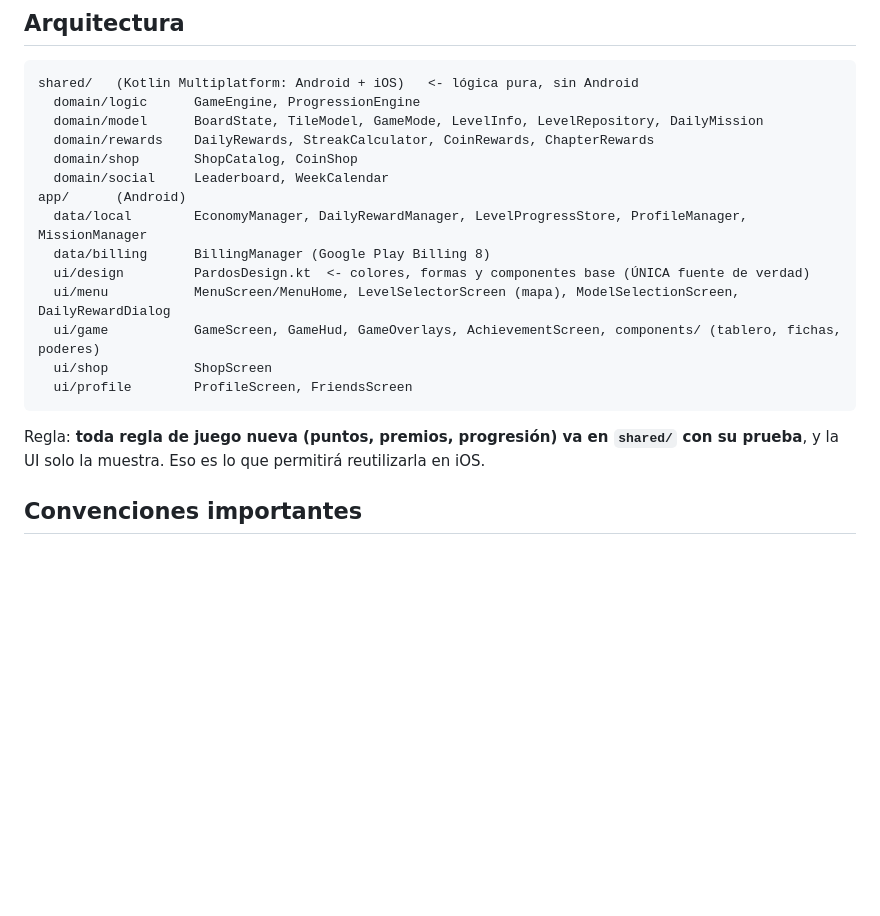
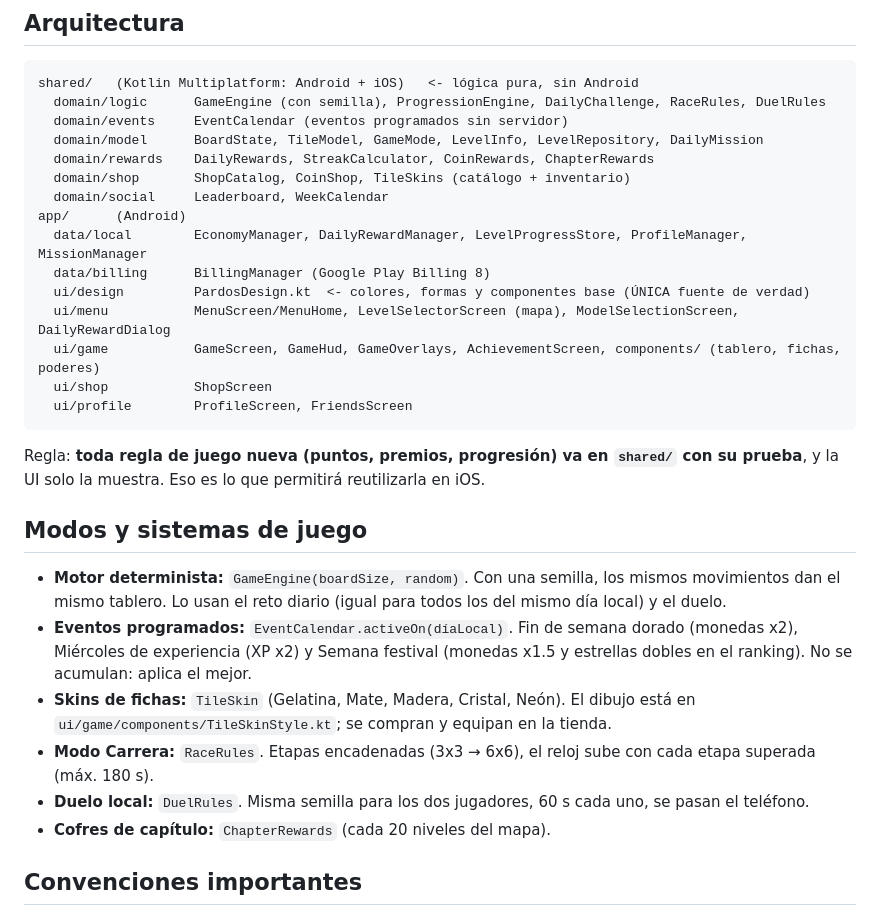
Before and after one commit to KorKoor/ParDos-Puzzle-Game, a Markdown page: docs/UPDATE_V3.md, the part around the change. Drawn GitHub-style; blank space fills up the shorter version.

Commit message:
Docs: new systems

````diff
--- a/docs/UPDATE_V3.md
+++ b/docs/UPDATE_V3.md
@@ -14,10 +14,11 @@ Guía técnica de lo que cambió en la rama `update-v3` y cómo trabajar con ell
 
 ```
 shared/   (Kotlin Multiplatform: Android + iOS)   <- lógica pura, sin Android
-  domain/logic      GameEngine, ProgressionEngine
+  domain/logic      GameEngine (con semilla), ProgressionEngine, DailyChallenge, RaceRules, DuelRules
+  domain/events     EventCalendar (eventos programados sin servidor)
   domain/model      BoardState, TileModel, GameMode, LevelInfo, LevelRepository, DailyMission
   domain/rewards    DailyRewards, StreakCalculator, CoinRewards, ChapterRewards
-  domain/shop       ShopCatalog, CoinShop
+  domain/shop       ShopCatalog, CoinShop, TileSkins (catálogo + inventario)
   domain/social     Leaderboard, WeekCalendar
 app/      (Android)
   data/local        EconomyManager, DailyRewardManager, LevelProgressStore, ProfileManager, MissionManager
@@ -31,6 +32,18 @@ app/      (Android)
 
 Regla: **toda regla de juego nueva (puntos, premios, progresión) va en `shared/` con su prueba**, y la UI solo la muestra.
 Eso es lo que permitirá reutilizarla en iOS.
+
+## Modos y sistemas de juego
+
+- **Motor determinista:** `GameEngine(boardSize, random)`. Con una semilla, los mismos movimientos dan el mismo tablero.
+  Lo usan el reto diario (igual para todos los del mismo día local) y el duelo.
+- **Eventos programados:** `EventCalendar.activeOn(díaLocal)`. Fin de semana dorado (monedas x2), Miércoles de
+  experiencia (XP x2) y Semana festival (monedas x1.5 y estrellas dobles en el ranking). No se acumulan: aplica el mejor.
+- **Skins de fichas:** `TileSkin` (Gelatina, Mate, Madera, Cristal, Neón). El dibujo está en
+  `ui/game/components/TileSkinStyle.kt`; se compran y equipan en la tienda.
+- **Modo Carrera:** `RaceRules`. Etapas encadenadas (3x3 → 6x6), el reloj sube con cada etapa superada (máx. 180 s).
+- **Duelo local:** `DuelRules`. Misma semilla para los dos jugadores, 60 s cada uno, se pasan el teléfono.
+- **Cofres de capítulo:** `ChapterRewards` (cada 20 niveles del mapa).
 
 ## Convenciones importantes
 
````
